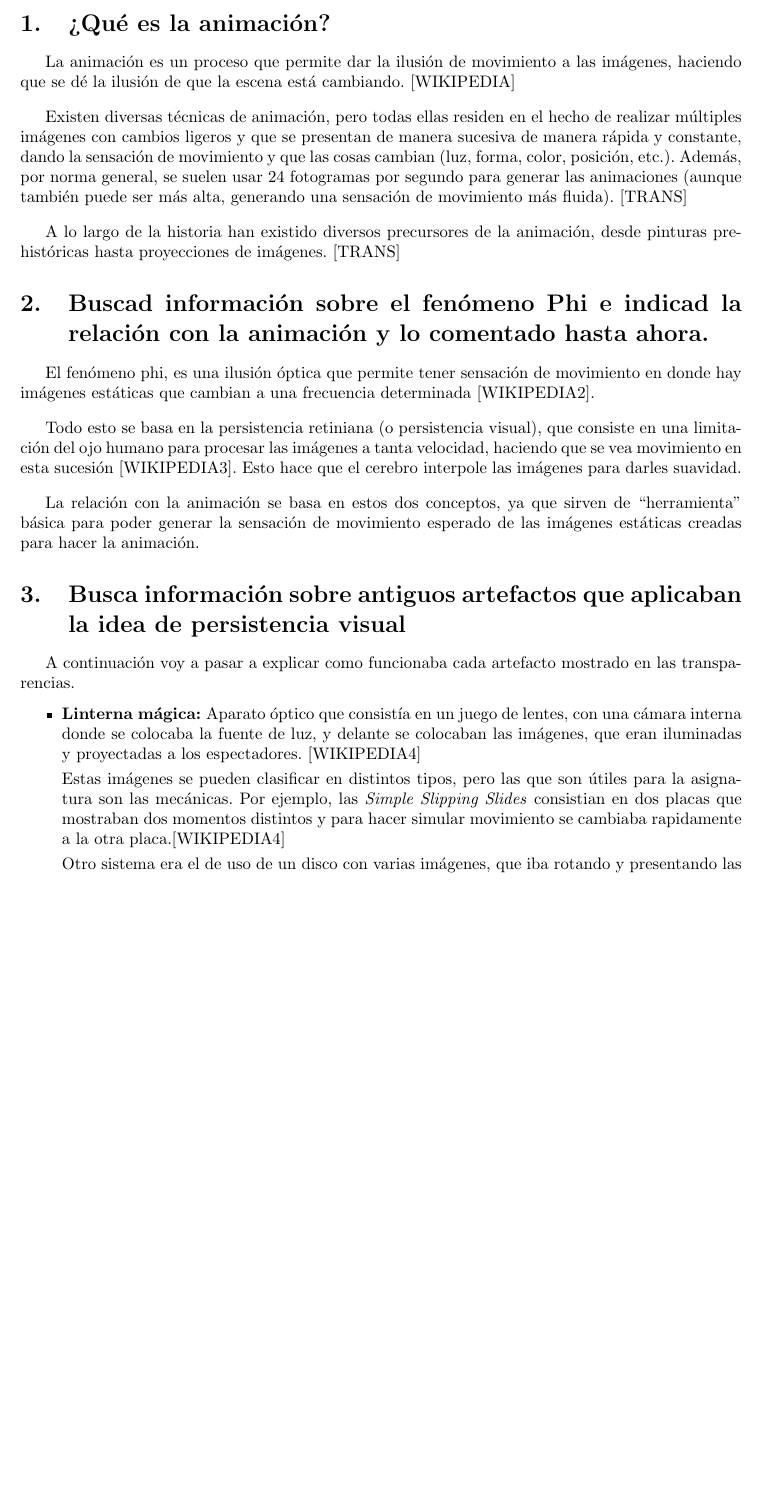
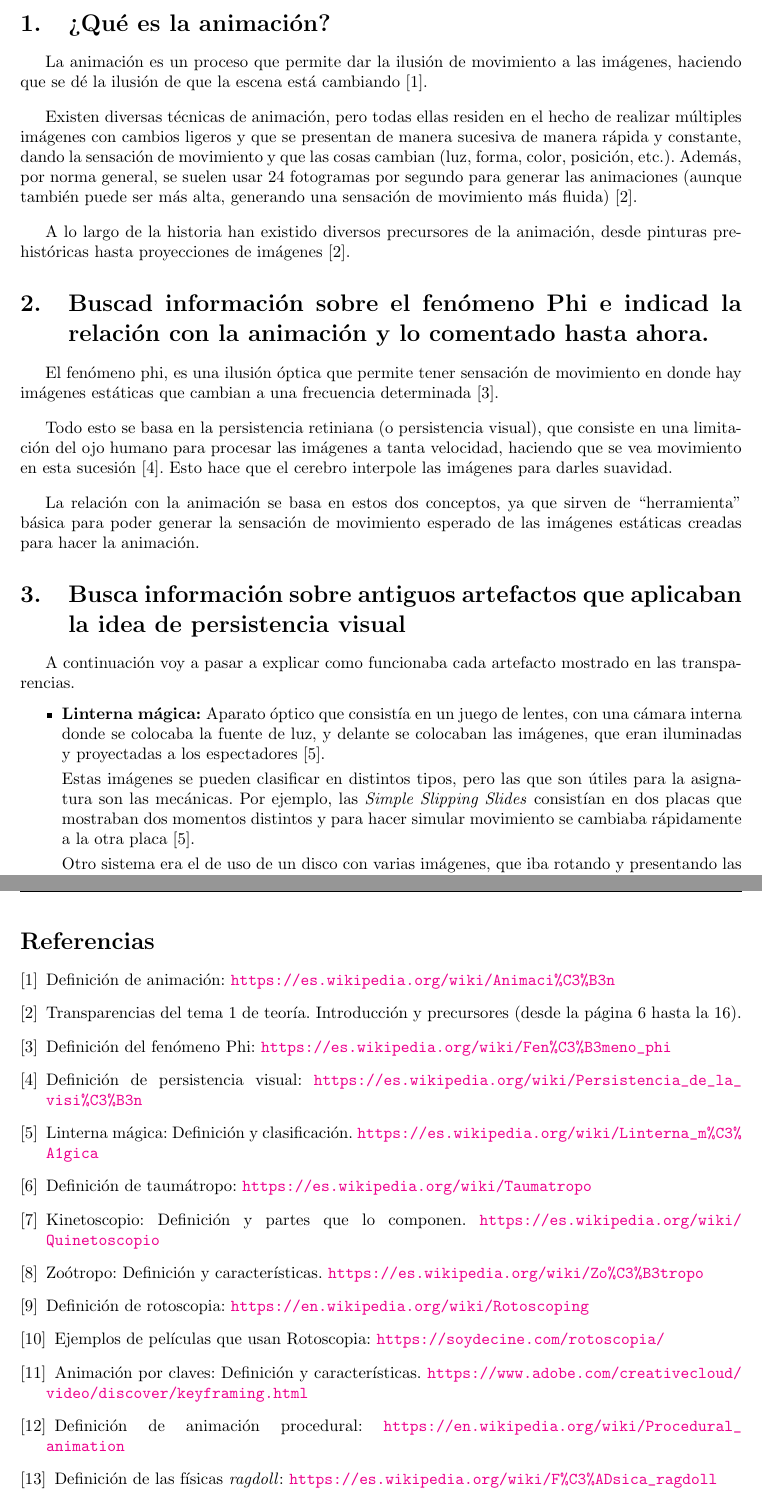
Before and after one commit to amt911/AO-UGR, a LaTeX document (Cuestiones Tema 1/MerloTrujilloAndres_AO_T1.tex): part of page 3 of 5 before the commit and two parts of pages 3 and 6 of 6 after it, the two joined at a grey line, cut so that both start at the same text, the shorter picture padded with empty space. Compiled offline with pdfLaTeX.

Commit message:
Acabada relacion 1

```diff
--- a/Cuestiones Tema 1/MerloTrujilloAndres_AO_T1.tex
+++ b/Cuestiones Tema 1/MerloTrujilloAndres_AO_T1.tex
@@ -26,6 +26,7 @@ E.T.S. de Ingenierías Informática y de Telecomunicación \\
 \hypersetup{
     colorlinks=true,
     linkcolor=black,
+    citecolor=black
 }
 
 \renewcommand\maketitlehooka{\null\mbox{}\vfill}
@@ -51,23 +52,23 @@ E.T.S. de Ingenierías Informática y de Telecomunicación \\
 
 \section{¿Qué es la animación?}
 
-La animación es un proceso que permite dar la ilusión de movimiento a las imágenes, haciendo que se dé la ilusión de que la escena está cambiando. [WIKIPEDIA]
+La animación es un proceso que permite dar la ilusión de movimiento a las imágenes, haciendo que se dé la ilusión de que la escena está cambiando \cite{anim}.
 
 \bigskip
 
-Existen diversas técnicas de animación, pero todas ellas residen en el hecho de realizar múltiples imágenes con cambios ligeros y que se presentan de manera sucesiva de manera rápida y constante, dando la sensación de movimiento y que las cosas cambian (luz, forma, color, posición, etc.). Además, por norma general, se suelen usar 24 fotogramas por segundo para generar las animaciones (aunque también puede ser más alta, generando una sensación de movimiento más fluida). [TRANS]
+Existen diversas técnicas de animación, pero todas ellas residen en el hecho de realizar múltiples imágenes con cambios ligeros y que se presentan de manera sucesiva de manera rápida y constante, dando la sensación de movimiento y que las cosas cambian (luz, forma, color, posición, etc.). Además, por norma general, se suelen usar 24 fotogramas por segundo para generar las animaciones (aunque también puede ser más alta, generando una sensación de movimiento más fluida) \cite{trans}.
 
 \bigskip
 
-A lo largo de la historia han existido diversos precursores de la animación, desde pinturas prehistóricas hasta proyecciones de imágenes. [TRANS]
+A lo largo de la historia han existido diversos precursores de la animación, desde pinturas prehistóricas hasta proyecciones de imágenes \cite{trans}.
 
 \section{Buscad información sobre el fenómeno Phi e indicad la relación con la animación y lo comentado hasta ahora.}
 
-El fenómeno phi, es una ilusión óptica que permite tener sensación de movimiento en donde hay imágenes estáticas que cambian a una frecuencia determinada [WIKIPEDIA2].
+El fenómeno phi, es una ilusión óptica que permite tener sensación de movimiento en donde hay imágenes estáticas que cambian a una frecuencia determinada \cite{wikiphi}.
 
 \bigskip
 
-Todo esto se basa en la persistencia retiniana (o persistencia visual), que consiste en una limitación del ojo humano para procesar las imágenes a tanta velocidad, haciendo que se vea movimiento en esta sucesión [WIKIPEDIA3]. Esto hace que el cerebro interpole las imágenes para darles suavidad.
+Todo esto se basa en la persistencia retiniana (o persistencia visual), que consiste en una limitación del ojo humano para procesar las imágenes a tanta velocidad, haciendo que se vea movimiento en esta sucesión \cite{wikipers}. Esto hace que el cerebro interpole las imágenes para darles suavidad.
 
 \bigskip
 
@@ -79,9 +80,9 @@ La relación con la animación se basa en estos dos conceptos, ya que sirven de
 A continuación voy a pasar a explicar como funcionaba cada artefacto mostrado en las transparencias.
 
 \begin{itemize}
-    \item \textbf{Linterna mágica: }Aparato óptico que consistía en un juego de lentes, con una cámara interna donde se colocaba la fuente de luz, y delante se colocaban las imágenes, que eran iluminadas y proyectadas a los espectadores. [WIKIPEDIA4]
+    \item \textbf{Linterna mágica: }Aparato óptico que consistía en un juego de lentes, con una cámara interna donde se colocaba la fuente de luz, y delante se colocaban las imágenes, que eran iluminadas y proyectadas a los espectadores \cite{magiclantern}.
 
-    Estas imágenes se pueden clasificar en distintos tipos, pero las que son útiles para la asignatura son las mecánicas. Por ejemplo, las \textit{Simple Slipping Slides} consistian en dos placas que mostraban dos momentos distintos y para hacer simular movimiento se cambiaba rapidamente a la otra placa.[WIKIPEDIA4]
+    Estas imágenes se pueden clasificar en distintos tipos, pero las que son útiles para la asignatura son las mecánicas. Por ejemplo, las \textit{Simple Slipping Slides} consistían en dos placas que mostraban dos momentos distintos y para hacer simular movimiento se cambiaba rápidamente a la otra placa \cite{magiclantern}.
 
     Otro sistema era el de uso de un disco con varias imágenes, que iba rotando y presentando las distintas imágenes para dar sensación de movimiento.
 
@@ -158 +164,17 @@ Como desventaja se puede decir que tiene un mayor consumo de la CPU frente a las
+\begin{thebibliography}{1}
+    \bibitem{anim} Definición de animación: \url{https://es.wikipedia.org/wiki/Animaci%C3%B3n}
+    \bibitem{trans} Transparencias del tema 1 de teoría. Introducción y precursores (desde la página 6 hasta la 16).
+    \bibitem{wikiphi} Definición del fenómeno Phi: \url{https://es.wikipedia.org/wiki/Fen%C3%B3meno_phi}
+    \bibitem{wikipers} Definición de persistencia visual: \url{https://es.wikipedia.org/wiki/Persistencia_de_la_visi%C3%B3n}
+    \bibitem{magiclantern} Linterna mágica: Definición y clasificación. \url{https://es.wikipedia.org/wiki/Linterna_m%C3%A1gica}
+    \bibitem{tauma} Definición de taumátropo: \url{https://es.wikipedia.org/wiki/Taumatropo}
+    \bibitem{kinet} Kinetoscopio: Definición y partes que lo componen. \url{https://es.wikipedia.org/wiki/Quinetoscopio}
+    \bibitem{zoo} Zoótropo: Definición y características. \url{https://es.wikipedia.org/wiki/Zo%C3%B3tropo}
+    \bibitem{rotos} Definición de rotoscopia: \url{https://en.wikipedia.org/wiki/Rotoscoping}
+    \bibitem{pelis} Ejemplos de películas que usan Rotoscopia: \url{https://soydecine.com/rotoscopia/}
+    \bibitem{keyframe} Animación por claves: Definición y características. \url{https://www.adobe.com/creativecloud/video/discover/keyframing.html}
+    \bibitem{proc} Definición de animación procedural: \url{https://en.wikipedia.org/wiki/Procedural_animation}
+    \bibitem{ragdoll} Definición de las físicas \textit{ragdoll}: \url{https://es.wikipedia.org/wiki/F%C3%ADsica_ragdoll}
+\end{thebibliography}
+
 \end{document}
```
Also changed, not shown: Cuestiones Tema 1/MerloTrujilloAndres_AO_T1.pdf, Cuestiones Tema 1/MerloTrujilloAndres_AO_T1.tex (25 more changed lines).
